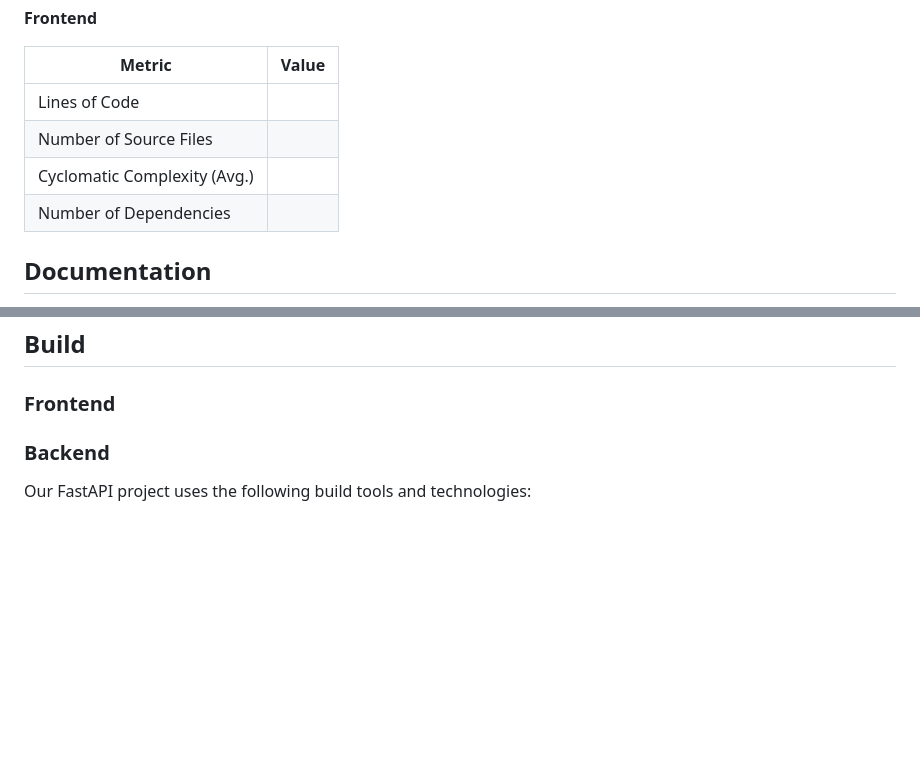
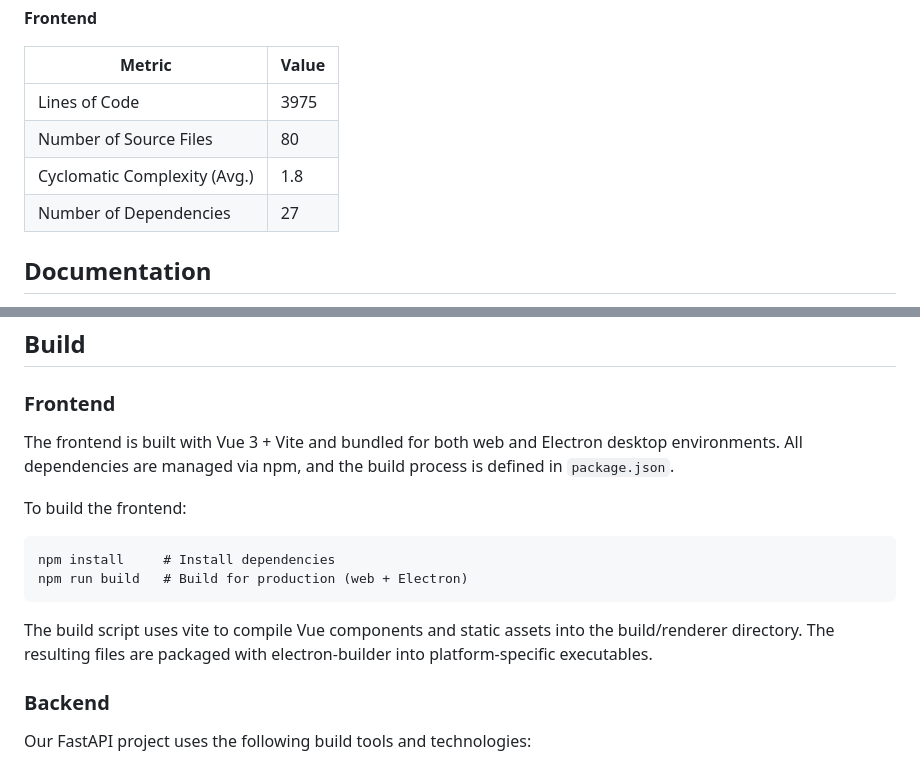
Before and after one commit to sustech-cs304/team-project-25spring-12, a Markdown page: docs/sprint2/report.md, 2 parts joined by grey strips. Drawn GitHub-style; blank space fills up the shorter version.

Commit message:
update frontend doc

````diff
--- a/docs/sprint2/report.md
+++ b/docs/sprint2/report.md
@@ -15,10 +15,10 @@
 
 | Metric                       | Value |
 | ---------------------------- | ----- |
-| Lines of Code                |       |
-| Number of Source Files       |       |
-| Cyclomatic Complexity (Avg.) |       |
-| Number of Dependencies       |       |
+| Lines of Code                | 3975  |
+| Number of Source Files       | 80    |
+| Cyclomatic Complexity (Avg.) | 1.8   |
+| Number of Dependencies       | 27    |
 
 ## Documentation
 
@@ -51,6 +51,15 @@ Our tests covered all of our APIs.
 ## Build
 
 ### Frontend
+
+The frontend is built with Vue 3 + Vite and bundled for both web and Electron desktop environments. All dependencies are managed via npm, and the build process is defined in ```package.json```.
+
+To build the frontend:
+```
+npm install     # Install dependencies
+npm run build   # Build for production (web + Electron)
+```
+The build script uses vite to compile Vue components and static assets into the build/renderer directory. The resulting files are packaged with electron-builder into platform-specific executables.
 
 ### Backend
 
````
